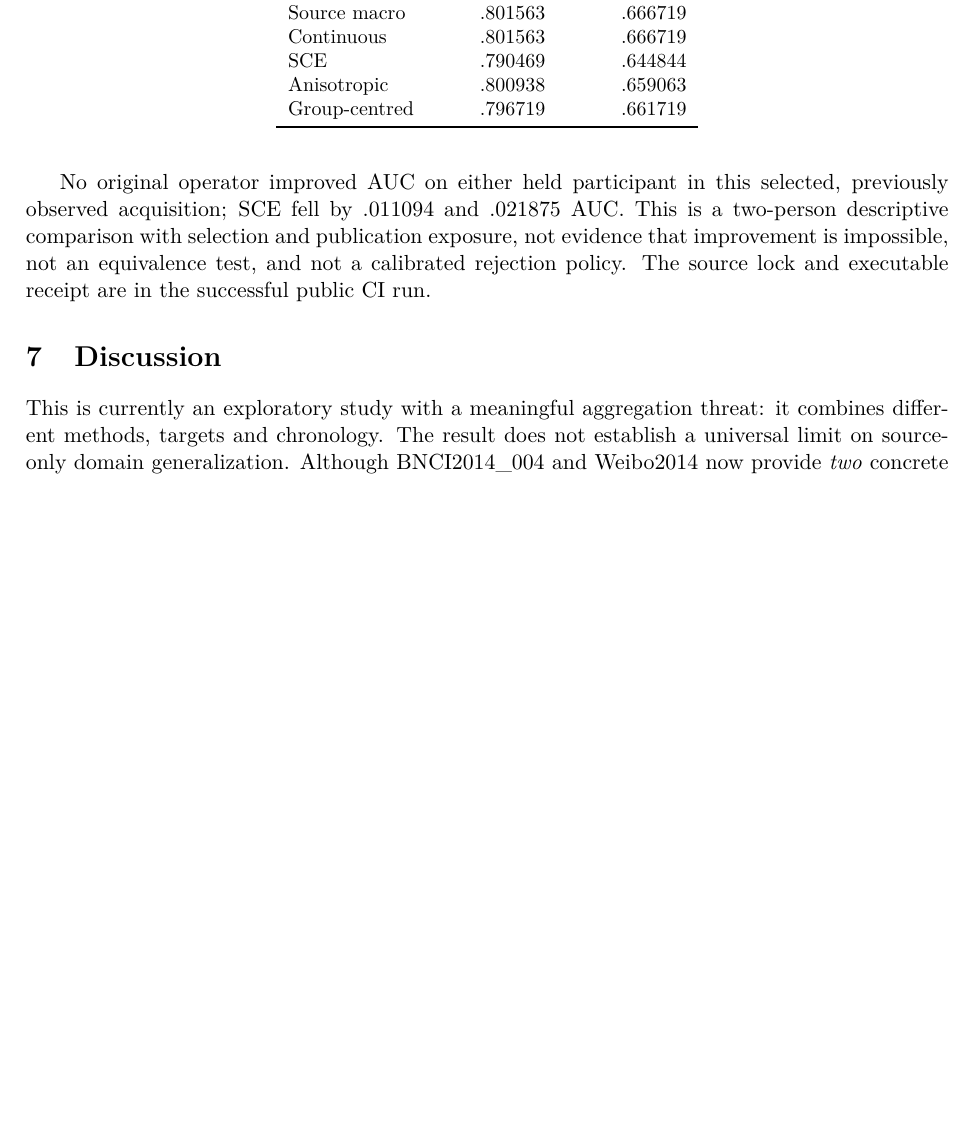
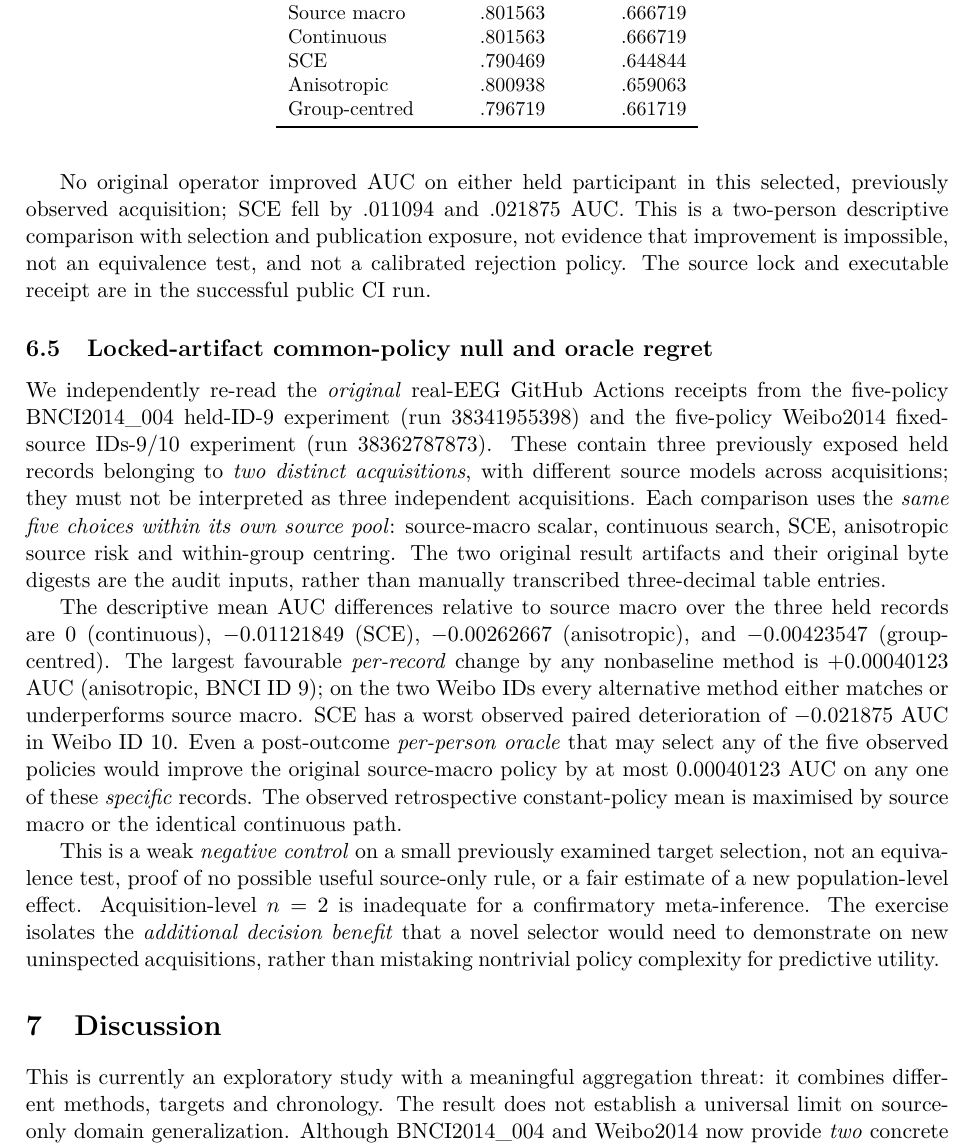
Before and after one commit to lindicaphxag-tech/kaggle, a LaTeX paper (research/defaultreg_bspc_v13/main_p3_source_only_optimisation_NEGATIVE_UNREADY.tex): part of page 8 of 9, cut so that both start at the same text, the shorter picture padded with empty space. Compiled offline with pdfLaTeX.

Commit message:
paper(p3): integrate precise real common-policy null and strictly retrospective oracle regret

```diff
--- a/research/defaultreg_bspc_v13/main_p3_source_only_optimisation_NEGATIVE_UNREADY.tex
+++ b/research/defaultreg_bspc_v13/main_p3_source_only_optimisation_NEGATIVE_UNREADY.tex
@@ -192,6 +192,7 @@ EEG. No B target AUC is reported.
 \input{P3_four_operator_same_source_BNCI004_20261013.tex}
 \input{P3_real_weibo2014_common_matrix_second_acquisition_20261013.tex}
 \input{P3_four_operator_weibo_second_acquisition_20261013.tex}
+\input{P3_real_two_acquisition_hard_null_and_oracle_20261013.tex}
 
 \section{Discussion}
 This is currently an exploratory study with
```
